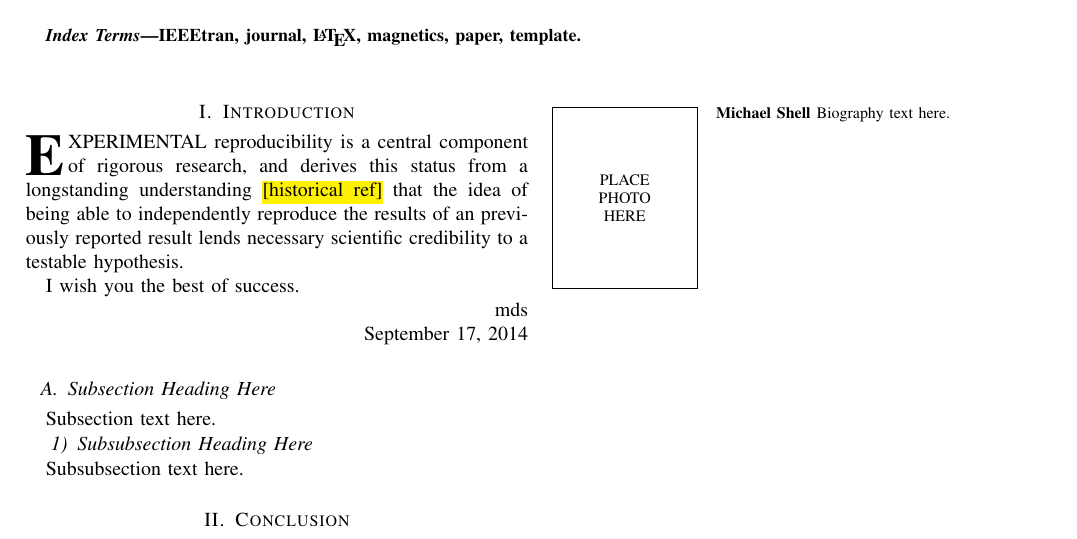
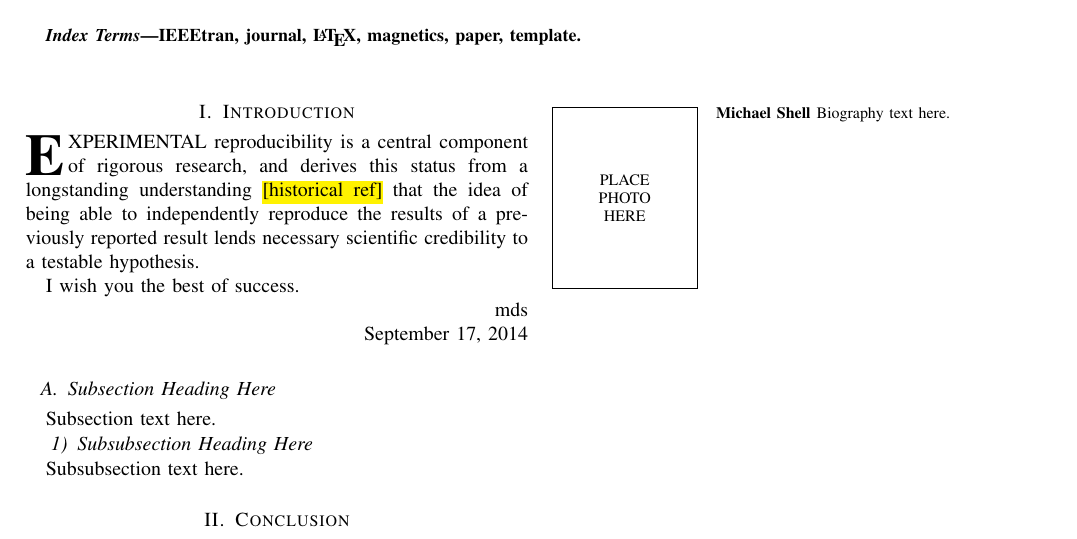
Before and after one commit to 0u812/ieee-reproducibility-paper, a LaTeX paper (model_reproducibility.tex): part of the page, cut so that both start at the same text. Compiled offline with pdfLaTeX.

Commit message:
fix word

```diff
--- a/model_reproducibility.tex
+++ b/model_reproducibility.tex
@@ -473,7 +473,7 @@ IEEEtran, journal, \LaTeX, magnetics, paper, template.
 % and "HIS" in caps to complete the first word.
 \IEEEPARstart{E}{xperimental} reproducibility is a central component of rigorous
 research, and derives this status from a longstanding understanding \hl{[historical ref]}
-that the idea of being able to independently reproduce the results of an
+that the idea of being able to independently reproduce the results of a
 previously reported result lends necessary scientific credibility to
 a testable hypothesis.
 
```
